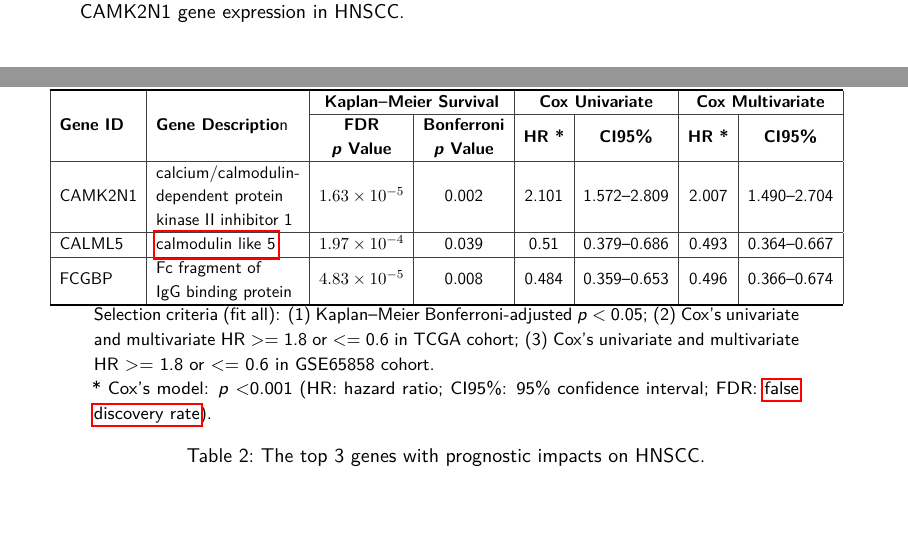
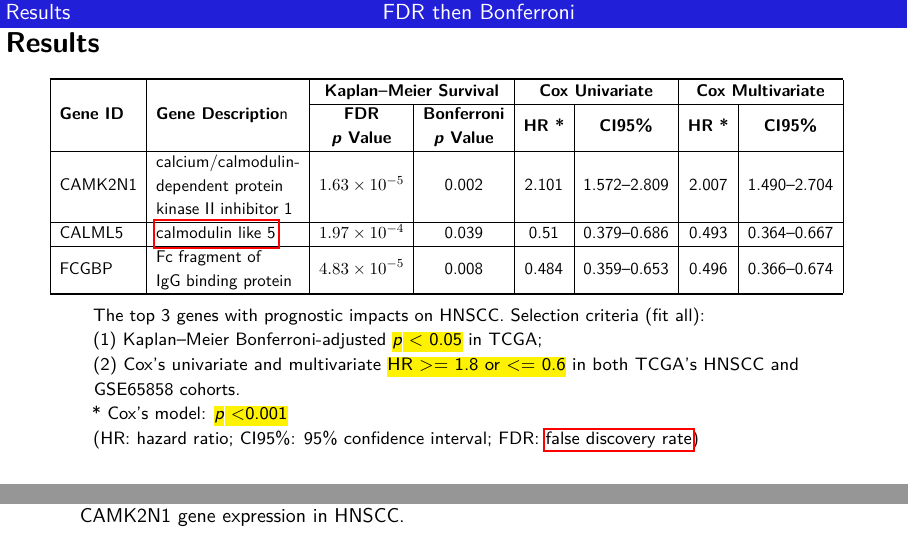
Before and after one commit to texchi2/KOMA-Script_MDPI_jpm-1309345, a LaTeX document (keynote.tex): two parts of pages 22 and 23 of 34 before the commit and two parts of pages 15 and 21 of 32 after it, joined at a grey line, cut at the place of the change. Compiled offline with pdfLaTeX.

Commit message:
Updates from Overleaf

```diff
--- a/keynote.tex
+++ b/keynote.tex
@@ -709,6 +709,87 @@ $$h(t) = h_0(t) \times exp(\beta_1 X_1 + \beta_2 X_2 + \beta_3 X_3 + ... + \beta
 
 \section{Results}
 
+% top 3 genes
+\thispagestyle{headings}
+\markright{Results \hfill FDR then Bonferroni \hfill}
+
+\begin{table}[H]
+%\centering
+%\caption{The top 3 genes with prognostic impacts on HNSCC.}% (ranked by Bonferroni-adjusted \protect\textit{p}~values}
+
+%%%\label{tab:newTable1}
+\resizebox{0.9\linewidth}{!}{% \textwidth
+\begin{tabular}{|l|l|l|c|c|c|c|c|c|}
+\noalign{\hrule height 1.0pt}
+\multicolumn{1}{|c|}{} &
+  \multicolumn{2}{c|}{} &
+  \multicolumn{2}{c|}{\textbf{Kaplan--Meier Survival}} &
+  \multicolumn{2}{c|}{\textbf{Cox Univariate}} &
+  \multicolumn{2}{c|}{\textbf{Cox Multivariate}} \\ \cline{4-9}
+\multicolumn{1}{|l|}{\multirow{-2}{*}{\textbf{Gene ID}}} &
+  \multicolumn{2}{l|}{\multirow{-2}{*}{\textbf{Gene Descriptio}n}} &
+  \begin{tabular}[c]{@{}c@{}}\textbf{FDR}\\ \textbf{\protect\textit{p}~Value}\end{tabular} &
+  \begin{tabular}[c]{@{}c@{}}\textbf{Bonferroni}\\ \textbf{\protect\textit{p}~Value}\end{tabular} &
+  \textbf{HR *} &
+  \textbf{CI95\%} &
+  \textbf{HR *} &
+  \textbf{CI95\%} \\
+  \hline
+CAMK2N1 &
+  \multicolumn{2}{l|}{\begin{tabular}[c]{@{}l@{}}calcium/calmodulin-\\ dependent protein\\ kinase II inhibitor 1\end{tabular}} &
+  \num{1.63e-5} & %2.9e-7} &
+  0.002 &
+  2.101 &
+  1.572--2.809 &
+  2.007 &
+  1.490--2.704 \\ \hline
+CALML5 &
+  \multicolumn{2}{l|} {\acrlong{CALML5}} &
+   \num{1.97e-4} & %\num{6.54e-6} & %3.7e-7} &
+   0.039 &
+   0.51 &
+   0.379--0.686 &
+   0.493 &
+   0.364--0.667 \\ \hline
+FCGBP &
+  \multicolumn{2}{l|}{\begin{tabular}[c]{@{}l@{}}Fc fragment of\\  IgG binding protein\end{tabular}} &
+   \num{4.83e-5} & %1.2e-6} &
+   0.008 &
+   0.484 &
+   0.359--0.653 &
+   0.496 &
+   0.366--0.674 \\
+\noalign{\hrule height 1.0pt}
+%\multicolumn{9}{|l|}{} \\
+%\multicolumn{9}{|l|}%{\multirow{-0}{*}
+%{\begin{tabular}[c]{@{}l@{}}
+%
+%\end{tabular}
+%%}\\ % within \multirow
+%} \\ % within \multicolumn
+%\hline
+%\multicolumn{9}{|l|}{ \\ \hline
+
+\end{tabular}%
+}
+\pbox{0.8\columnwidth}{\footnotesize
+~\\
+The top 3 genes with prognostic impacts on HNSCC. Selection criteria (fit all):\\
+(1) Kaplan--Meier Bonferroni-adjusted~\hl{\textit{p} \textless~0.05} in TCGA; \\
+(2) Cox's univariate and multivariate \hl{HR \textgreater{}= 1.8 or \textless{}= 0.6} in both TCGA's HNSCC and GSE65858 cohorts.\\
+%(3) Cox's univariate and multivariate HR \textgreater{}= 1.8 or \textless{}= 0.6 in GSE65858 cohort.\\
+*~Cox's model: \hl{\textit{p} \textless 0.001}\\
+(HR: hazard ratio; CI95\%: 95\% confidence interval; FDR: \acrlong{fdr})
+}
+
+\end{table}
+%\clearpage
 \clearpage
 
+
+
+
+
+
+%%
 \thispagestyle{headings}
@@ -950,74 +1041,7 @@ CI95\%: 95\% confidence interval;
 
 %%%%
 \clearpage
-\begin{table}[H]
-%\centering
-\caption{The top 3 genes with prognostic impacts on HNSCC.}% (ranked by Bonferroni-adjusted \protect\textit{p}~values}
 
-%%%\label{tab:newTable1}
-\resizebox{0.9\linewidth}{!}{% \textwidth
-\begin{tabular}{|l|l|l|c|c|c|c|c|c|}
-\noalign{\hrule height 1.0pt}
-\multicolumn{1}{|c|}{} &
-  \multicolumn{2}{c|}{} &
-  \multicolumn{2}{c|}{\textbf{Kaplan--Meier Survival}} &
-  \multicolumn{2}{c|}{\textbf{Cox Univariate}} &
-  \multicolumn{2}{c|}{\textbf{Cox Multivariate}} \\ \cline{4-9}
-\multicolumn{1}{|l|}{\multirow{-2}{*}{\textbf{Gene ID}}} &
-  \multicolumn{2}{l|}{\multirow{-2}{*}{\textbf{Gene Descriptio}n}} &
-  \begin{tabular}[c]{@{}c@{}}\textbf{FDR}\\ \textbf{\protect\textit{p}~Value}\end{tabular} &
-  \begin{tabular}[c]{@{}c@{}}\textbf{Bonferroni}\\ \textbf{\protect\textit{p}~Value}\end{tabular} &
-  \textbf{HR *} &
-  \textbf{CI95\%} &
-  \textbf{HR *} &
-  \textbf{CI95\%} \\
-  \hline
-CAMK2N1 &
-  \multicolumn{2}{l|}{\begin{tabular}[c]{@{}l@{}}calcium/calmodulin-\\ dependent protein\\ kinase II inhibitor 1\end{tabular}} &
-  \num{1.63e-5} & %2.9e-7} &
-  0.002 &
-  2.101 &
-  1.572--2.809 &
-  2.007 &
-  1.490--2.704 \\ \hline
-CALML5 &
-  \multicolumn{2}{l|} {\acrlong{CALML5}} &
-   \num{1.97e-4} & %\num{6.54e-6} & %3.7e-7} &
-   0.039 &
-   0.51 &
-   0.379--0.686 &
-   0.493 &
-   0.364--0.667 \\ \hline
-FCGBP &
-  \multicolumn{2}{l|}{\begin{tabular}[c]{@{}l@{}}Fc fragment of\\  IgG binding protein\end{tabular}} &
-   \num{4.83e-5} & %1.2e-6} &
-   0.008 &
-   0.484 &
-   0.359--0.653 &
-   0.496 &
-   0.366--0.674 \\
-\noalign{\hrule height 1.0pt}
-%\multicolumn{9}{|l|}{} \\
-%\multicolumn{9}{|l|}%{\multirow{-0}{*}
-%{\begin{tabular}[c]{@{}l@{}}
-%
-%\end{tabular}
-%%}\\ % within \multirow
-%} \\ % within \multicolumn
-%\hline
-%\multicolumn{9}{|l|}{ \\ \hline
-
-\end{tabular}%
-}
-\pbox{0.8\columnwidth}{\footnotesize Selection criteria (fit all):
-(1) Kaplan--Meier Bonferroni-adjusted \protect\textit{p} \textless~0.05;
-(2) Cox's univariate and multivariate HR \textgreater{}= 1.8 or \textless{}= 0.6 in TCGA cohort;
-(3) Cox's univariate and multivariate HR \textgreater{}= 1.8 or \textless{}= 0.6 in GSE65858 cohort.\\
-*~Cox's model: \protect\textit{p} \textless 0.001
-(HR: hazard ratio; CI95\%: 95\% confidence interval; FDR: \acrlong{fdr}).}
-
-\end{table}
-\clearpage
 
 
 \section{Discussion}
```
Also changed, not shown: keynote.tex (40 more changed lines).
